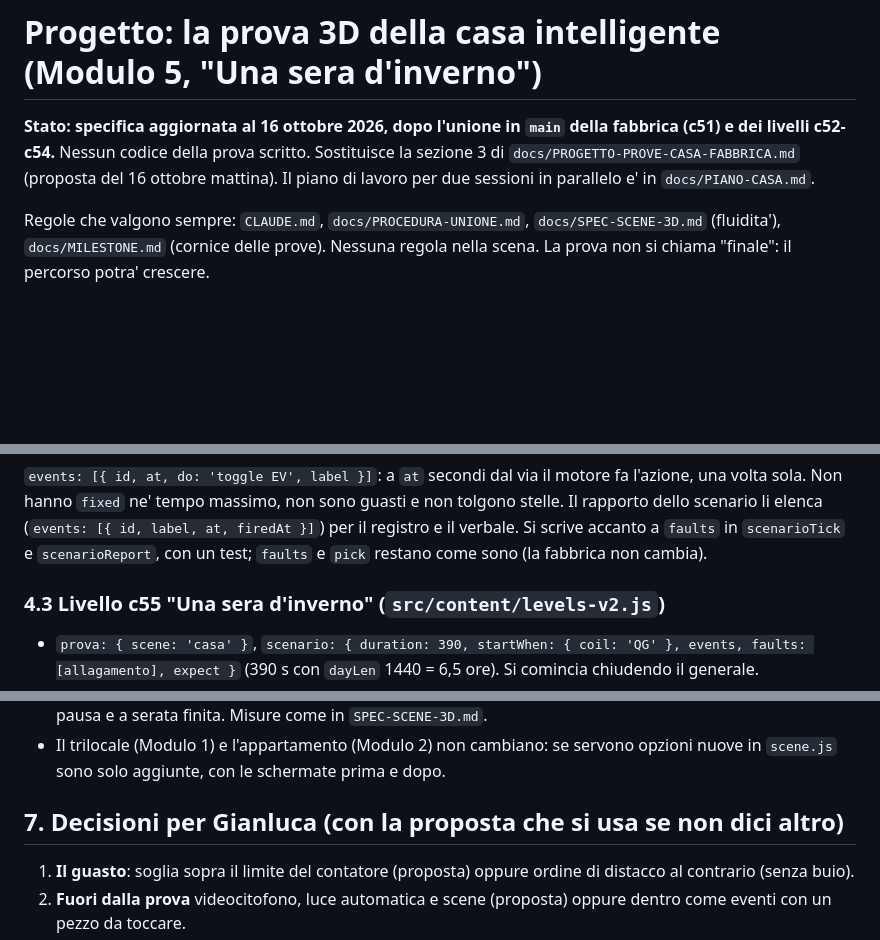
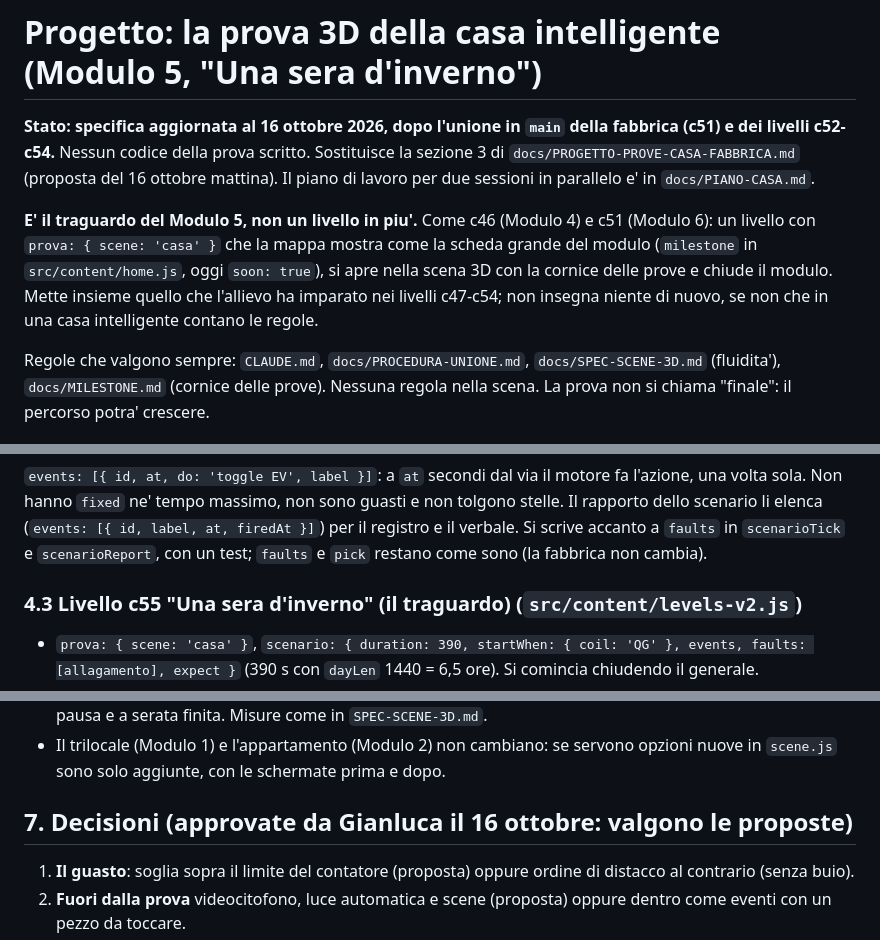
Before and after one commit to halmob01/laboratorio-ele, a Markdown page: docs/PROGETTO-CASA.md, 3 parts joined by grey strips. Rendered like a GitHub page; blank space fills up the shorter version.

Commit message:
Casa: la prova e' il traguardo del Modulo 5; decisioni approvate
Co-Authored-By: Claude Opus 5.5 <noreply@anthropic.com>
Claude-Session: https://claude.ai/code/session_01Et7FzczTgNtkvrjbTBSXJy

```diff
--- a/docs/PROGETTO-CASA.md
+++ b/docs/PROGETTO-CASA.md
@@ -3,6 +3,11 @@
 **Stato: specifica aggiornata al 16 ottobre 2026, dopo l'unione in `main` della fabbrica (c51) e dei livelli c52-c54.**
 Nessun codice della prova scritto. Sostituisce la sezione 3 di `docs/PROGETTO-PROVE-CASA-FABBRICA.md` (proposta del 16
 ottobre mattina). Il piano di lavoro per due sessioni in parallelo e' in `docs/PIANO-CASA.md`.
+
+**E' il traguardo del Modulo 5, non un livello in piu'.** Come c46 (Modulo 4) e c51 (Modulo 6): un livello con
+`prova: { scene: 'casa' }` che la mappa mostra come la scheda grande del modulo (`milestone` in `src/content/home.js`, oggi
+`soon: true`), si apre nella scena 3D con la cornice delle prove e chiude il modulo. Mette insieme quello che l'allievo ha
+imparato nei livelli c47-c54; non insegna niente di nuovo, se non che in una casa intelligente contano le regole.
 
 Regole che valgono sempre: `CLAUDE.md`, `docs/PROCEDURA-UNIONE.md`, `docs/SPEC-SCENE-3D.md` (fluidita'), `docs/MILESTONE.md`
 (cornice delle prove). Nessuna regola nella scena. La prova non si chiama "finale": il percorso potra' crescere.
@@ -80,7 +85,7 @@ Un modello che contiene i due esistenti senza copiarne il codice: `step` chiama
 (`events: [{ id, label, at, firedAt }]`) per il registro e il verbale. Si scrive accanto a `faults` in `scenarioTick` e
 `scenarioReport`, con un test; `faults` e `pick` restano come sono (la fabbrica non cambia).
 
-### 4.3 Livello c55 "Una sera d'inverno" (`src/content/levels-v2.js`)
+### 4.3 Livello c55 "Una sera d'inverno" (il traguardo) (`src/content/levels-v2.js`)
 - `prova: { scene: 'casa' }`, `scenario: { duration: 390, startWhen: { coil: 'QG' }, events, faults: [allagamento],
   expect }` (390 s con `dayLen` 1440 = 6,5 ore). Si comincia chiudendo il generale.
 - `process: { model: 'casa', init: { hour: 16.5, T1: 17, T2: 17, soc: 60 }, params: { n: 2, ovenKw: 3.5, limit: 6, ... } }`.
@@ -127,7 +132,7 @@ Sopra il trilocale (`createScene` con `night: false`, `bare`, `extend`), come l'
 - Il trilocale (Modulo 1) e l'appartamento (Modulo 2) non cambiano: se servono opzioni nuove in `scene.js` sono solo
   aggiunte, con le schermate prima e dopo.
 
-## 7. Decisioni per Gianluca (con la proposta che si usa se non dici altro)
+## 7. Decisioni (approvate da Gianluca il 16 ottobre: valgono le proposte)
 
 1. **Il guasto**: soglia sopra il limite del contatore (proposta) oppure ordine di distacco al contrario (senza buio).
 2. **Fuori dalla prova** videocitofono, luce automatica e scene (proposta) oppure dentro come eventi con un pezzo da toccare.
```
Also changed, not shown: docs/PIANO-CASA.md (+5 -2 lines).
